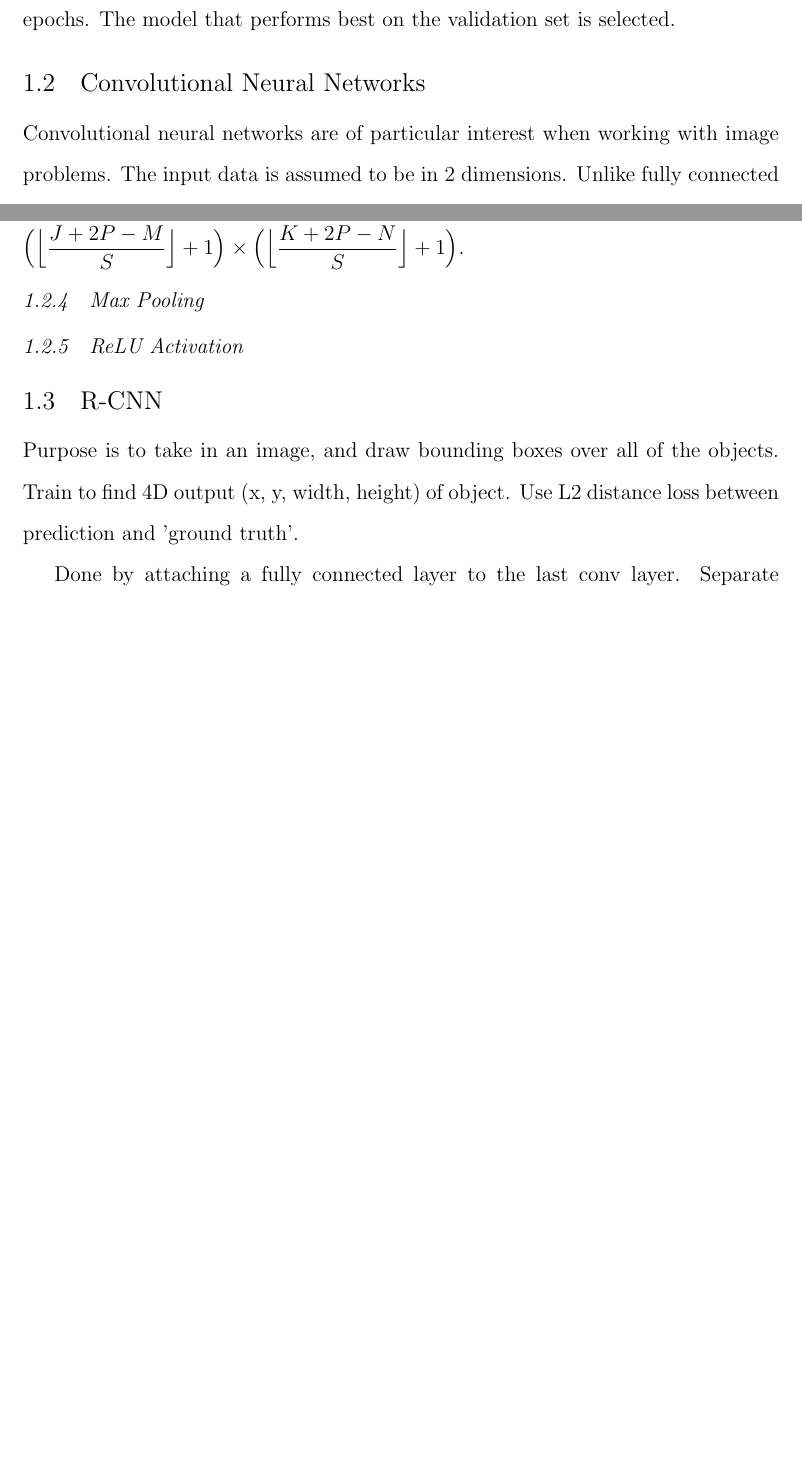
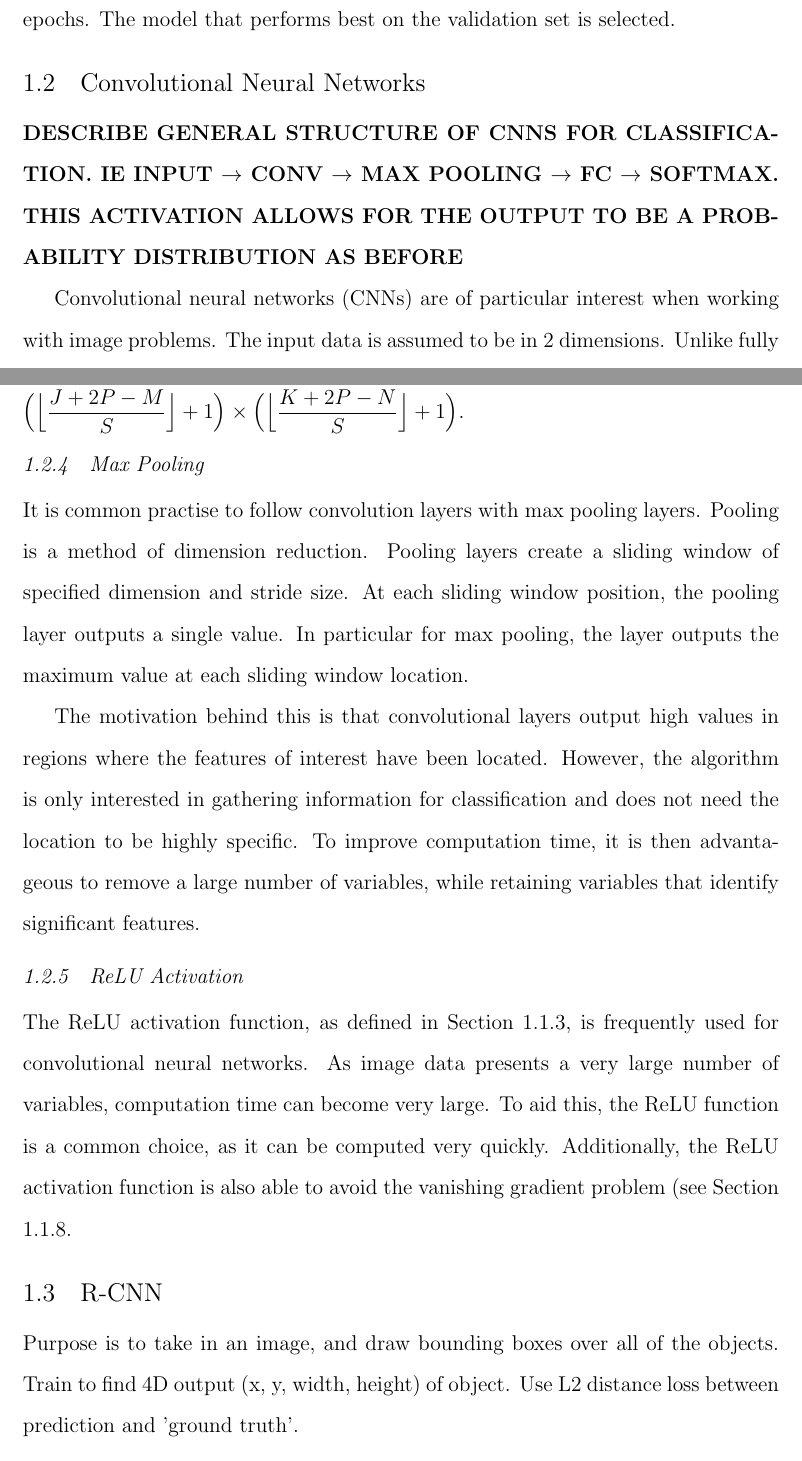
Before and after one commit to melindamortimer/lacune-pvs-cnn, a LaTeX thesis (Thesis_Docs/3_neural-nets.tex): two parts of pages 15 and 17 of 17 before the commit and two parts of pages 15 and 17 of 18 after it, joined at a grey line, cut so that both start at the same text, the shorter picture padded with empty space. Compiled offline with pdfLaTeX; a LaTeX package or settings file that is missing is left out.

Commit message:
Max pooling and ReLU for CNN

```diff
--- a/Thesis_Docs/3_neural-nets.tex
+++ b/Thesis_Docs/3_neural-nets.tex
@@ -426,7 +426,9 @@ One common method is to stop the training phase once validation accuracy does no
 
 \section{Convolutional Neural Networks}\label{convnets}
 
-Convolutional neural networks are of particular interest when working with image problems. The input data is assumed to be in 2 dimensions. Unlike fully connected layers, convolutional layers look to identify particular features within a subset of the 2D data sample. Collections of these features can be combined and interpreted for image classification.
+\textbf{DESCRIBE GENERAL STRUCTURE OF CNNS FOR CLASSIFICATION. IE INPUT $\rightarrow$ CONV $\rightarrow$ MAX POOLING $\rightarrow$ FC $\rightarrow$ SOFTMAX. THIS ACTIVATION ALLOWS FOR THE OUTPUT TO BE A PROBABILITY DISTRIBUTION AS BEFORE}
+
+Convolutional neural networks (CNNs) are of particular interest when working with image problems. The input data is assumed to be in 2 dimensions. Unlike fully connected layers, convolutional layers look to identify particular features within a subset of the 2D data sample. Collections of these features can be combined and interpreted for image classification.
 
 \subsection{Convolutional Layers}\label{convnets-convlayer}
 
@@ -456,11 +458,15 @@ As the dimension of images an be quite large, moving a convolutional filter by o
 
 For an input image with dimension $J \times K$, a filter with dimension $M \times N$, with padding $P$ and stride $S$, the output given by convolution will have dimension $\Big(\Bigl\lfloor \dfrac{J + 2P - M}{S}\Bigr\rfloor + 1\Big) \times \Big(\Bigl\lfloor \dfrac{K + 2P - N}{S} \Bigr\rfloor + 1\Big)$.
 
+\subsection{Max Pooling}\label{convnets-pool}
 
+It is common practise to follow convolution layers with max pooling layers. Pooling is a method of dimension reduction. Pooling layers create a sliding window of specified dimension and stride size. At each sliding window position, the pooling layer outputs a single value. In particular for max pooling, the layer outputs the maximum value at each sliding window location.
 
-\subsection{Max Pooling}
+The motivation behind this is that convolutional layers output high values in regions where the features of interest have been located. However, the algorithm is only interested in gathering information for classification and does not need the location to be highly specific. To improve computation time, it is then advantageous to remove a large number of variables, while retaining variables that identify significant features.
 
-\subsection{ReLU Activation}
+\subsection{ReLU Activation}\label{convnets-act}
+
+The ReLU activation function, as defined in Section \ref{nnets-act}, is frequently used for  convolutional neural networks. As image data presents a very large number of variables, computation time can become very large. To aid this, the ReLU function is a common choice, as it can be computed very quickly. Additionally, the ReLU activation function is also able to avoid the vanishing gradient problem (see Section \ref{nnet-vanishinggradprob}.
 
 
 %Convolutional Neural Networks are very similar to traditional neural networks, but make the assumption that the input data are images.
```
Also changed, not shown: Thesis_Docs/3_neural-nets.tex (4 more changed lines).
